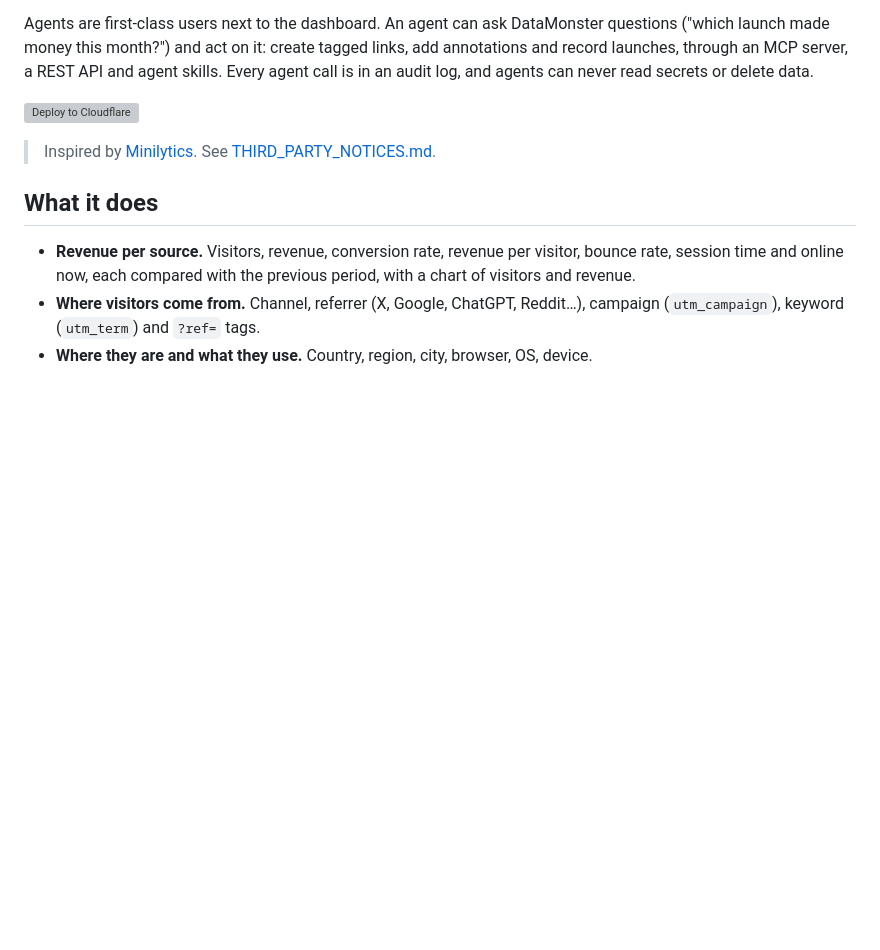
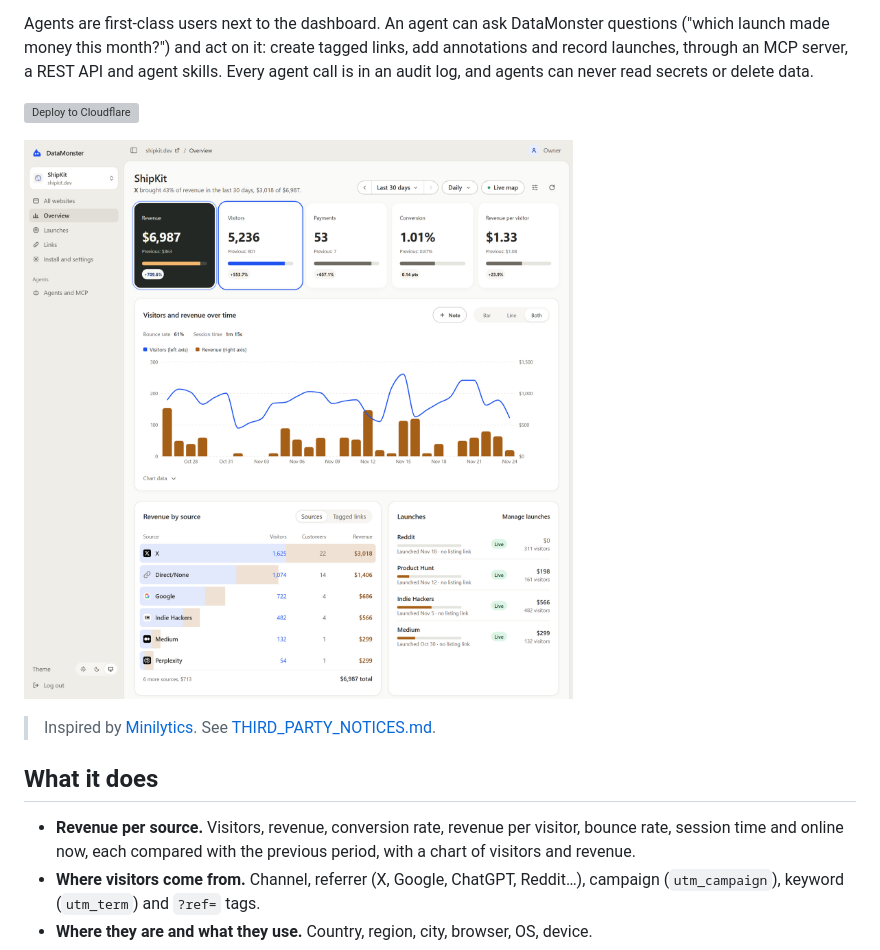
Before and after one commit to jojomensah89/datamonster-selfhost, a Markdown page: README.md, the part around the change. Rendered like a GitHub page; pictures changed too: docs/dashboard.png (added); blank space fills up the shorter version; grey boxes are pictures that could not be loaded.

```diff
--- a/README.md
+++ b/README.md
@@ -12,6 +12,8 @@ server, a REST API and agent skills. Every agent call is in an audit log, and ag
 delete data.
 
 [![Deploy to Cloudflare](https://deploy.workers.cloudflare.com/button)](https://deploy.workers.cloudflare.com/?url=https://github.com/jojomensah89/datamonster-selfhost)
+
+![Dashboard](docs/dashboard.png)
 
 > Inspired by [Minilytics](https://github.com/surendrapandar/minilytics). See [THIRD_PARTY_NOTICES.md](THIRD_PARTY_NOTICES.md).
 
```
Also changed, not shown: docs/visitor.png (added), 3 other files.
